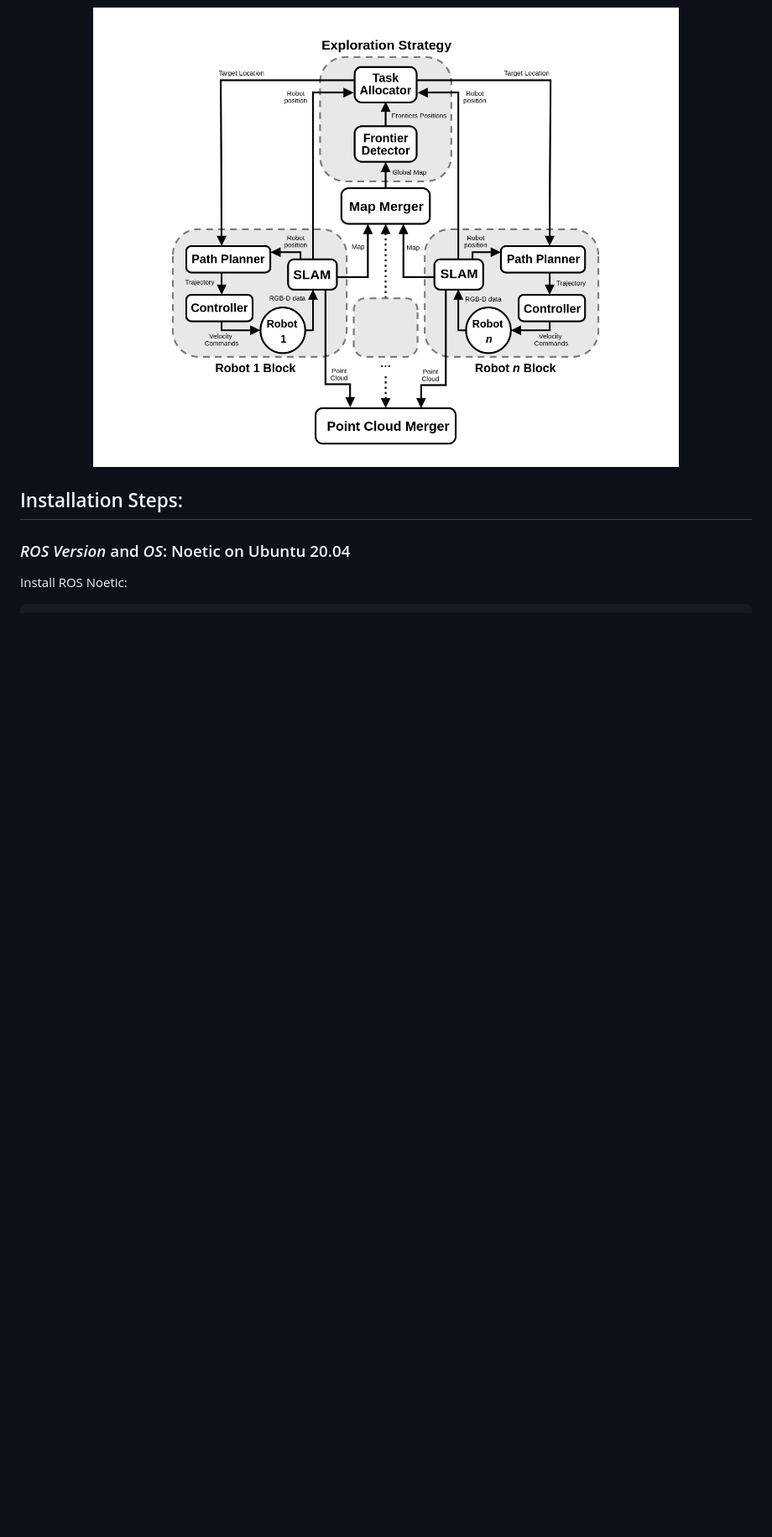
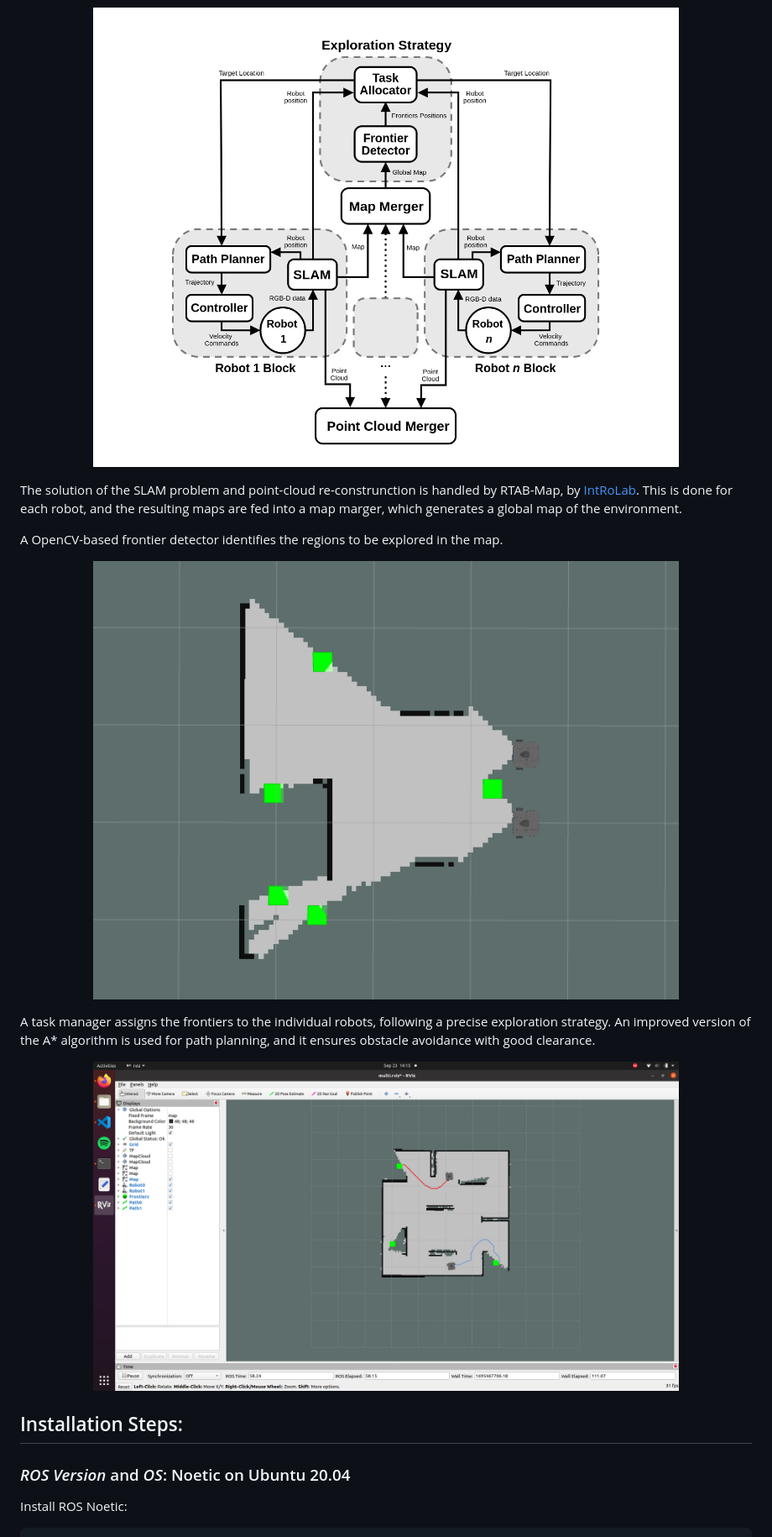
Before and after one commit to matteomastrogiuseppe/Multirobot-Exploration-and-Mapping, a Markdown page: README.md, the part around the change printed below. Shown: that part at 84% size. Drawn GitHub-style; pictures changed too: images/explore.png (added), images/frontiers.png (added); blank space fills up the shorter version.

```diff
--- a/README.md
+++ b/README.md
@@ -11,6 +9,19 @@ General scheme of the simulation
 
 <p align="center" display="inblock">
 <img src="./images/simulation.png" alt="Simulation Environment" width="80%">
+</p>
+
+
+The solution of the SLAM problem and point-cloud re-construnction is handled by RTAB-Map, by [IntRoLab](https://github.com/introlab). This is done for each robot, and the resulting maps are fed into a map marger, which generates a global map of the environment.
+
+A OpenCV-based frontier detector identifies the regions to be explored in the map.
+<p align="center" display="inblock">
+<img src="./images/frontiers.png" alt="Frontiers" width="80%">
+</p>
+
+A task manager assigns the frontiers to the individual robots, following a precise exploration strategy. An improved version of the A* algorithm is used for path planning, and it ensures obstacle avoidance with good clearance.
+<p align="center" display="inblock">
+<img src="./images/explore.png" alt="Frontiers" width="80%">
 </p>
 
 ## Installation Steps:
```
Also changed, not shown: other parts of README.md (+1 -3 lines).
